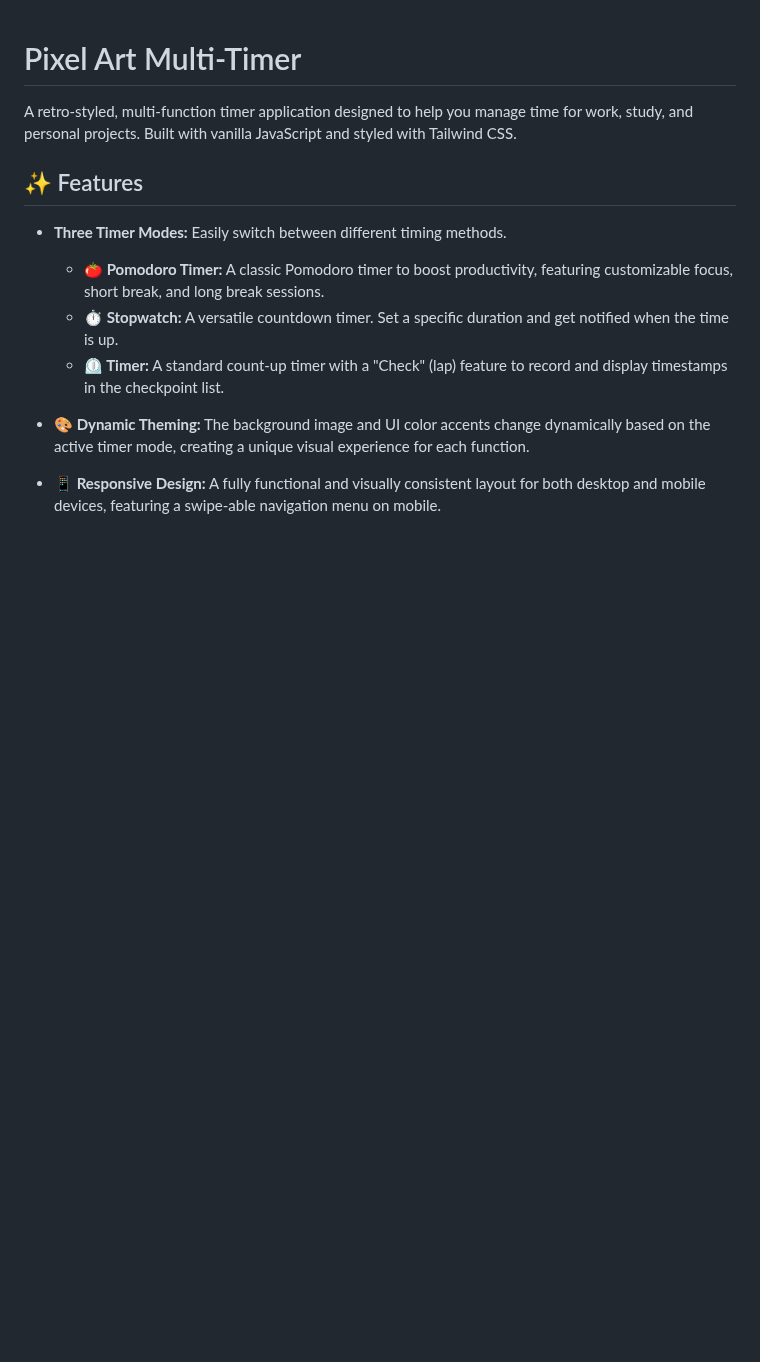
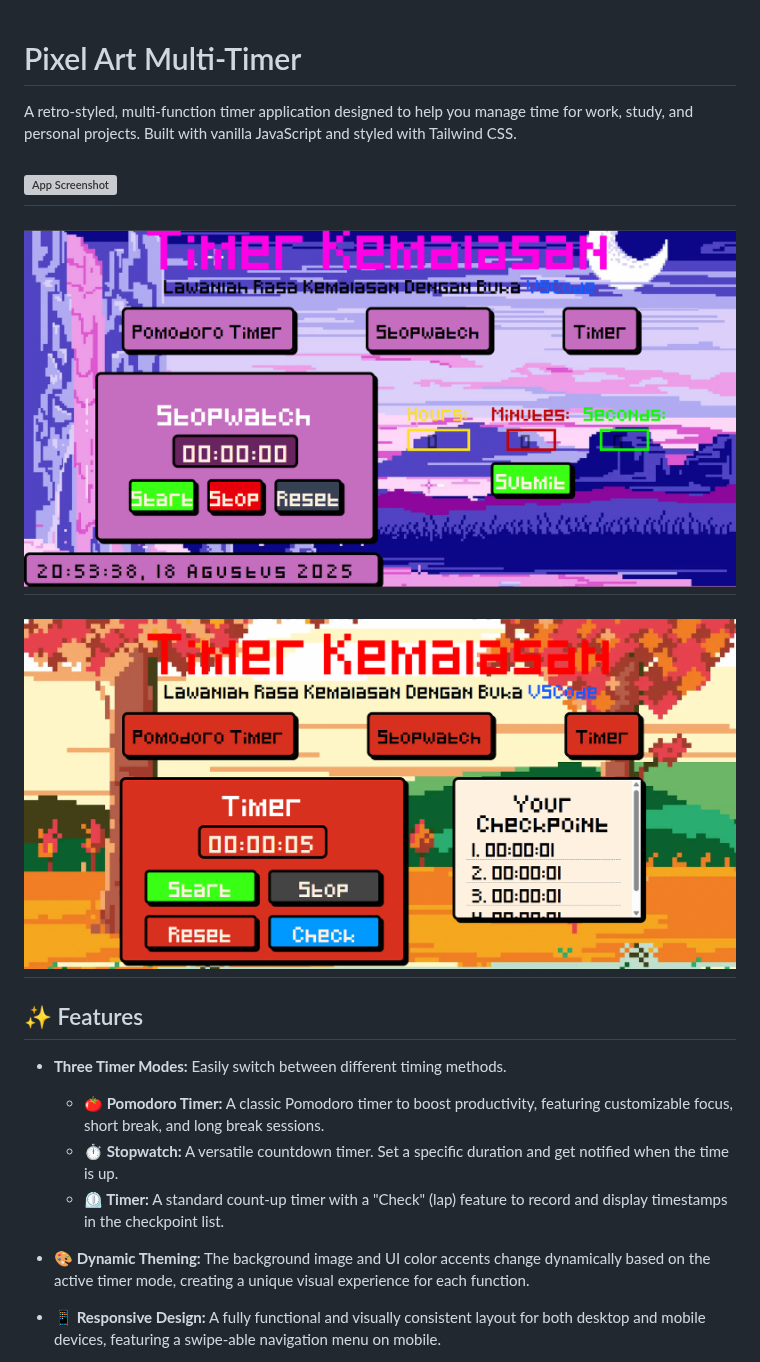
Before and after one commit to hikmalrdtya/Timer, a Markdown page: README.md, the part around the change. Drawn GitHub-style; blank space fills up the shorter version; grey boxes are pictures that could not be loaded.

```diff
--- a/README.md
+++ b/README.md
@@ -1,6 +1,13 @@
 # Pixel Art Multi-Timer
 
 A retro-styled, multi-function timer application designed to help you manage time for work, study, and personal projects. Built with vanilla JavaScript and styled with Tailwind CSS.
+
+![App Screenshot](preview/1.png)
+---
+![App Screenshot](preview/2.png)
+---
+![App Screenshot](preview/3.png)
+---
 
 ## ✨ Features
 
```
